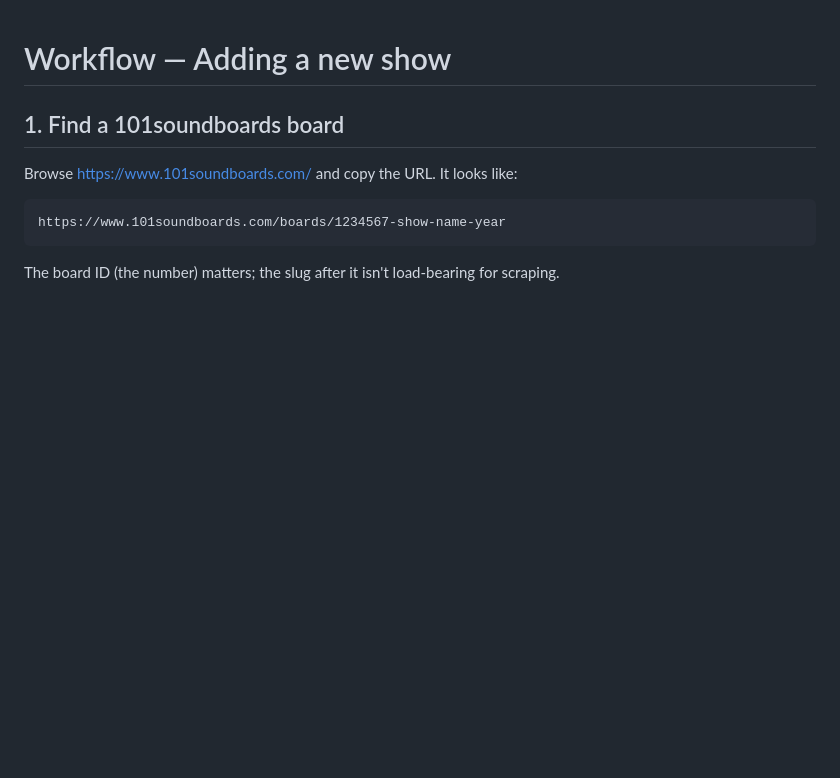
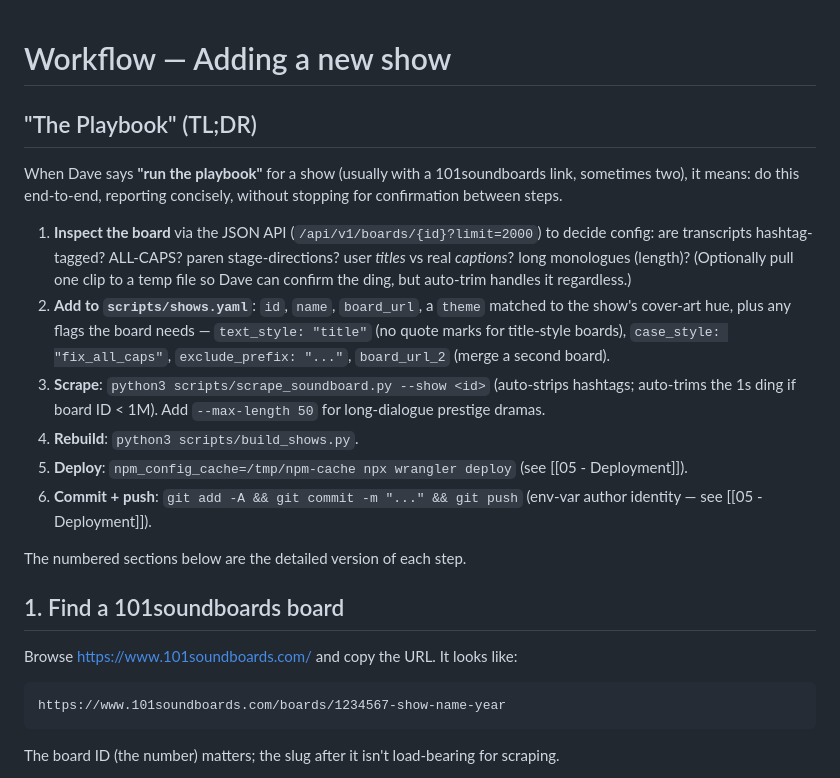
Before and after one commit to davidrogowski/TvTalk, a Markdown page: 03 - Workflow.md, the part around the change. Rendered like a GitHub page; blank space fills up the shorter version.

Commit message:
Docs: define "The Playbook" add-a-show procedure in workflow
So future sessions recognize "run the playbook" as a concrete, executable
end-to-end procedure (inspect -> shows.yaml -> scrape -> build -> deploy -> push).

Co-Authored-By: Claude Opus 4.7 (1M context) <noreply@anthropic.com>

```diff
--- a/03 - Workflow.md
+++ b/03 - Workflow.md
@@ -1,4 +1,17 @@
 # Workflow — Adding a new show
+
+## "The Playbook" (TL;DR)
+
+When Dave says **"run the playbook"** for a show (usually with a 101soundboards link, sometimes two), it means: do this end-to-end, reporting concisely, without stopping for confirmation between steps.
+
+1. **Inspect the board** via the JSON API (`/api/v1/boards/{id}?limit=2000`) to decide config: are transcripts hashtag-tagged? ALL-CAPS? paren stage-directions? user *titles* vs real *captions*? long monologues (length)? (Optionally pull one clip to a temp file so Dave can confirm the ding, but auto-trim handles it regardless.)
+2. **Add to `scripts/shows.yaml`**: `id`, `name`, `board_url`, a `theme` matched to the show's cover-art hue, plus any flags the board needs — `text_style: "title"` (no quote marks for title-style boards), `case_style: "fix_all_caps"`, `exclude_prefix: "..."`, `board_url_2` (merge a second board).
+3. **Scrape**: `python3 scripts/scrape_soundboard.py --show <id>` (auto-strips hashtags; auto-trims the 1s ding if board ID < 1M). Add `--max-length 50` for long-dialogue prestige dramas.
+4. **Rebuild**: `python3 scripts/build_shows.py`.
+5. **Deploy**: `npm_config_cache=/tmp/npm-cache npx wrangler deploy` (see [[05 - Deployment]]).
+6. **Commit + push**: `git add -A && git commit -m "..." && git push` (env-var author identity — see [[05 - Deployment]]).
+
+The numbered sections below are the detailed version of each step.
 
 ## 1. Find a 101soundboards board
 
```
